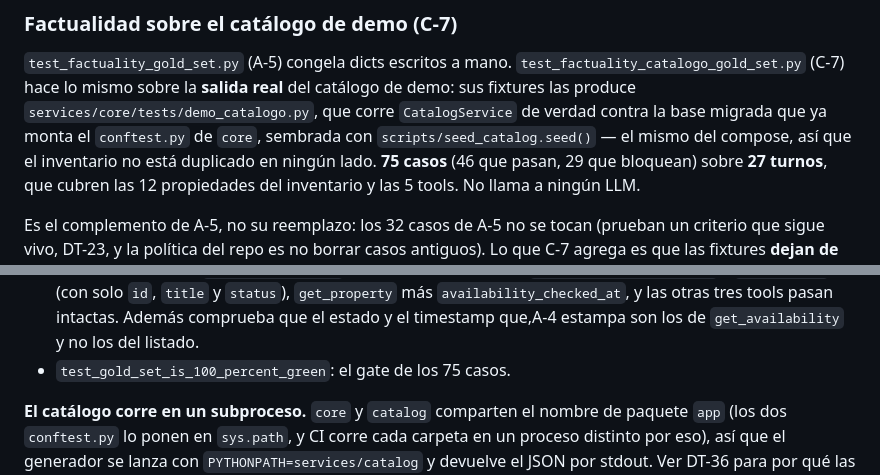
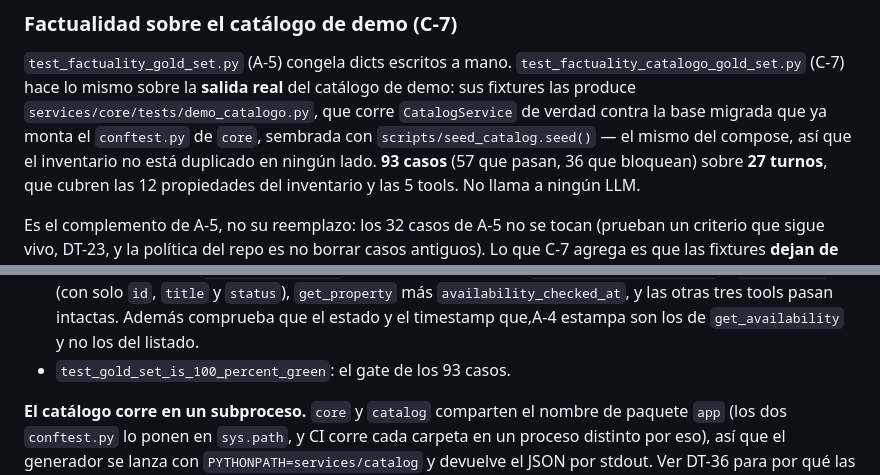
Before and after one commit to softserve-leads-inmobiliaria/SoftServe-Agente-Lead-Inmobiliaro, a Markdown page: docs/TESTING.md, 2 parts joined by grey strips. GitHub-like rendering.

```diff
--- a/docs/TESTING.md
+++ b/docs/TESTING.md
@@ -325,7 +325,7 @@ búsqueda aparecen `catalog.get_availability` además de `catalog.search_propert
 (C-7) hace lo mismo sobre la **salida real** del catálogo de demo: sus fixtures las produce
 `services/core/tests/demo_catalogo.py`, que corre `CatalogService` de verdad contra la base migrada que ya
 monta el `conftest.py` de `core`, sembrada con `scripts/seed_catalog.seed()` — el mismo del compose, así que
-el inventario no está duplicado en ningún lado. **75 casos** (46 que pasan, 29 que bloquean) sobre **27
+el inventario no está duplicado en ningún lado. **93 casos** (57 que pasan, 36 que bloquean) sobre **27
 turnos**, que cubren las 12 propiedades del inventario y las 5 tools. No llama a ningún LLM.
 
 Es el complemento de A-5, no su reemplazo: los 32 casos de A-5 no se tocan (prueban un criterio que sigue
@@ -343,7 +343,7 @@ vivo, DT-23, y la política del repo es no borrar casos antiguos). Lo que C-7 ag
   `availability_checked_at` y `unavailable` (con solo `id`, `title` y `status`), `get_property` más
   `availability_checked_at`, y las otras tres tools pasan intactas. Además comprueba que el estado y el
   timestamp que,A-4 estampa son los de `get_availability` y no los del listado.
-- `test_gold_set_is_100_percent_green`: el gate de los 75 casos.
+- `test_gold_set_is_100_percent_green`: el gate de los 93 casos.
 
 **El catálogo corre en un subproceso.** `core` y `catalog` comparten el nombre de paquete `app` (los dos
 `conftest.py` lo ponen en `sys.path`, y CI corre cada carpeta en un proceso distinto por eso), así que el
```
Also changed, not shown: docs/DECISIONS/decisions.md (+2 -1 lines), docs/DESIGN/guardrails.md (+6 -2 lines).
